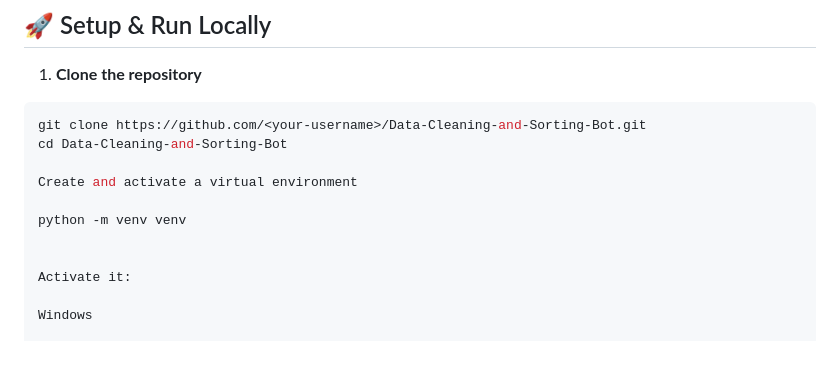
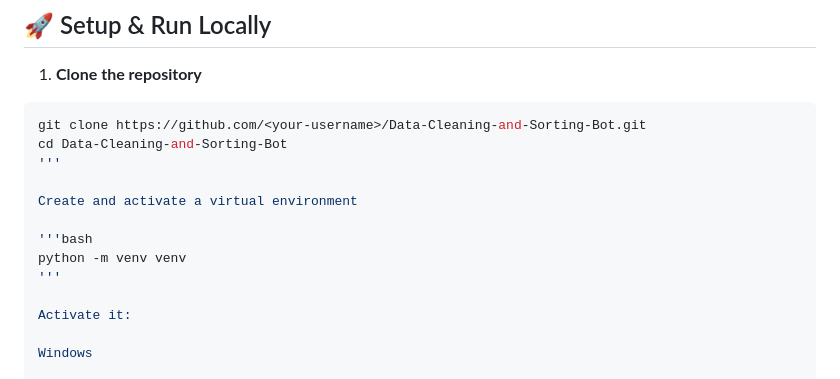
Before and after one commit to HarshaAnandRaj/Data-Cleaning-and-Sorting-Bot, a Markdown page: Readme.md, the part around the change. Rendered like a GitHub page; blank space fills up the shorter version.

````diff
--- a/Readme.md
+++ b/Readme.md
@@ -79,11 +79,13 @@ This is a foundational personal project focused on handling messy real‑world d
 ```bash
 git clone https://github.com/<your-username>/Data-Cleaning-and-Sorting-Bot.git
 cd Data-Cleaning-and-Sorting-Bot
+'''
 
 Create and activate a virtual environment
 
+'''bash
 python -m venv venv
-
+'''
 
 Activate it:
 
````
